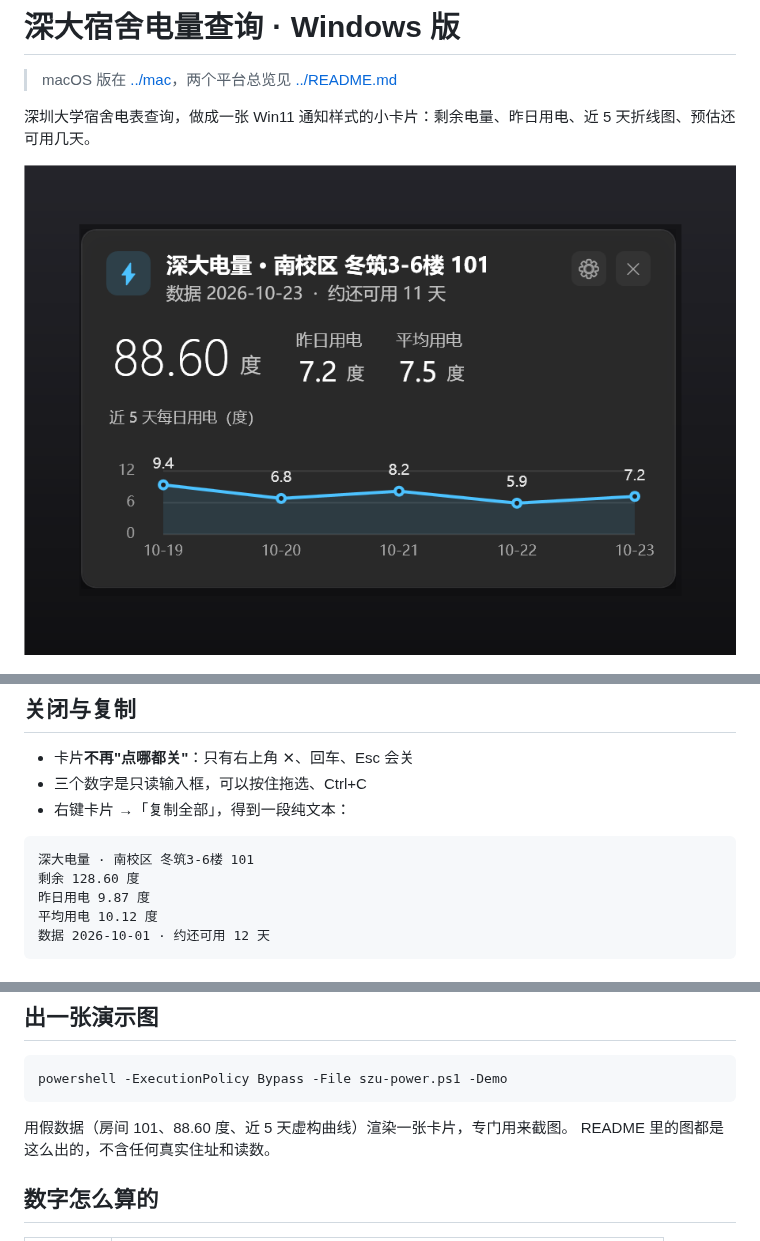
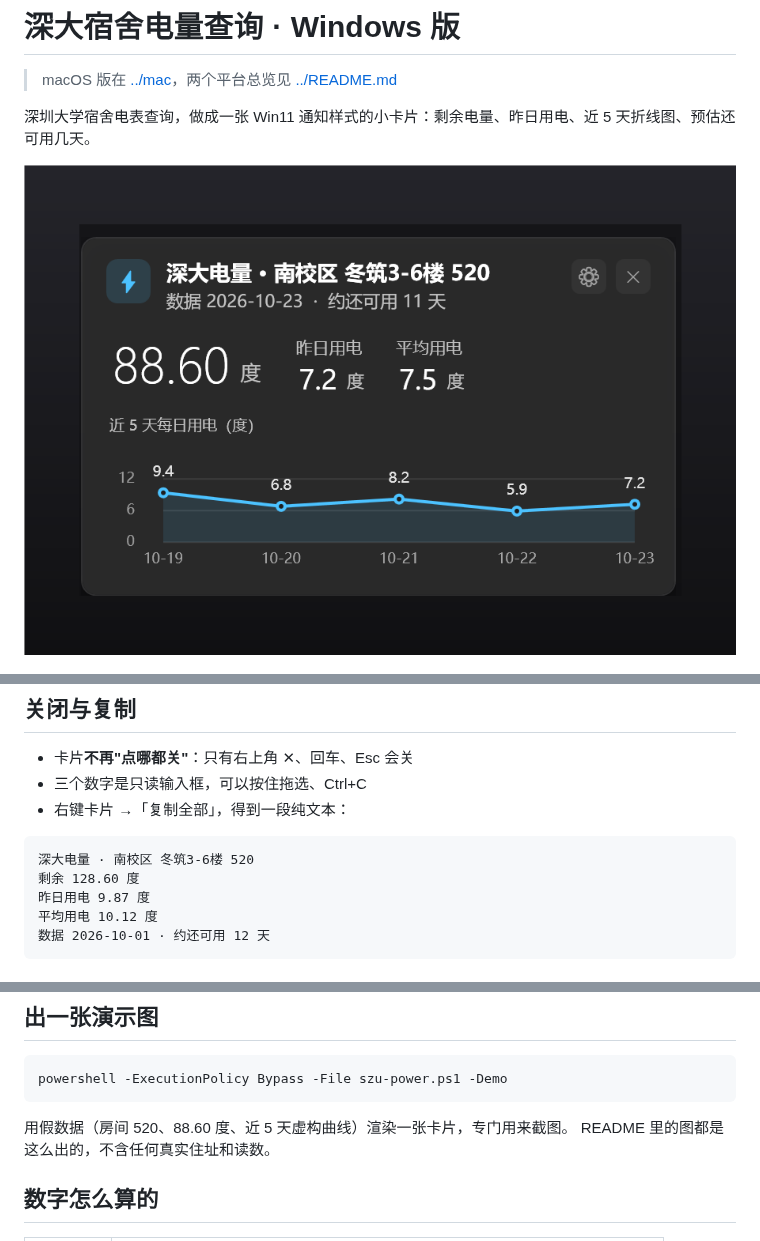
Before and after one commit to hongsawd/szu-battery-inquiry, a Markdown page: windows/README.md, 3 parts joined by grey strips. Rendered like a GitHub page; pictures changed too: docs/preview-card.png.

````diff
--- a/windows/README.md
+++ b/windows/README.md
@@ -70,7 +70,7 @@
 - 右键卡片 →「复制全部」，得到一段纯文本：
 
 ```
-深大电量 · 南校区 冬筑3-6楼 101
+深大电量 · 南校区 冬筑3-6楼 520
 剩余 128.60 度
 昨日用电 9.87 度
 平均用电 10.12 度
@@ -176,7 +176,7 @@ powershell -ExecutionPolicy Bypass -File 生成图标.ps1 -Preset violet -Glyph
 powershell -ExecutionPolicy Bypass -File szu-power.ps1 -Demo
 ```
 
-用假数据（房间 101、88.60 度、近 5 天虚构曲线）渲染一张卡片，专门用来截图。
+用假数据（房间 520、88.60 度、近 5 天虚构曲线）渲染一张卡片，专门用来截图。
 README 里的图都是这么出的，不含任何真实住址和读数。
 
 ## 数字怎么算的
````
Also changed, not shown: other parts of windows/README.md (+1 -1 lines), mac/README.md (+1 -1 lines), docs/preview-setup.png, 2 other files.
